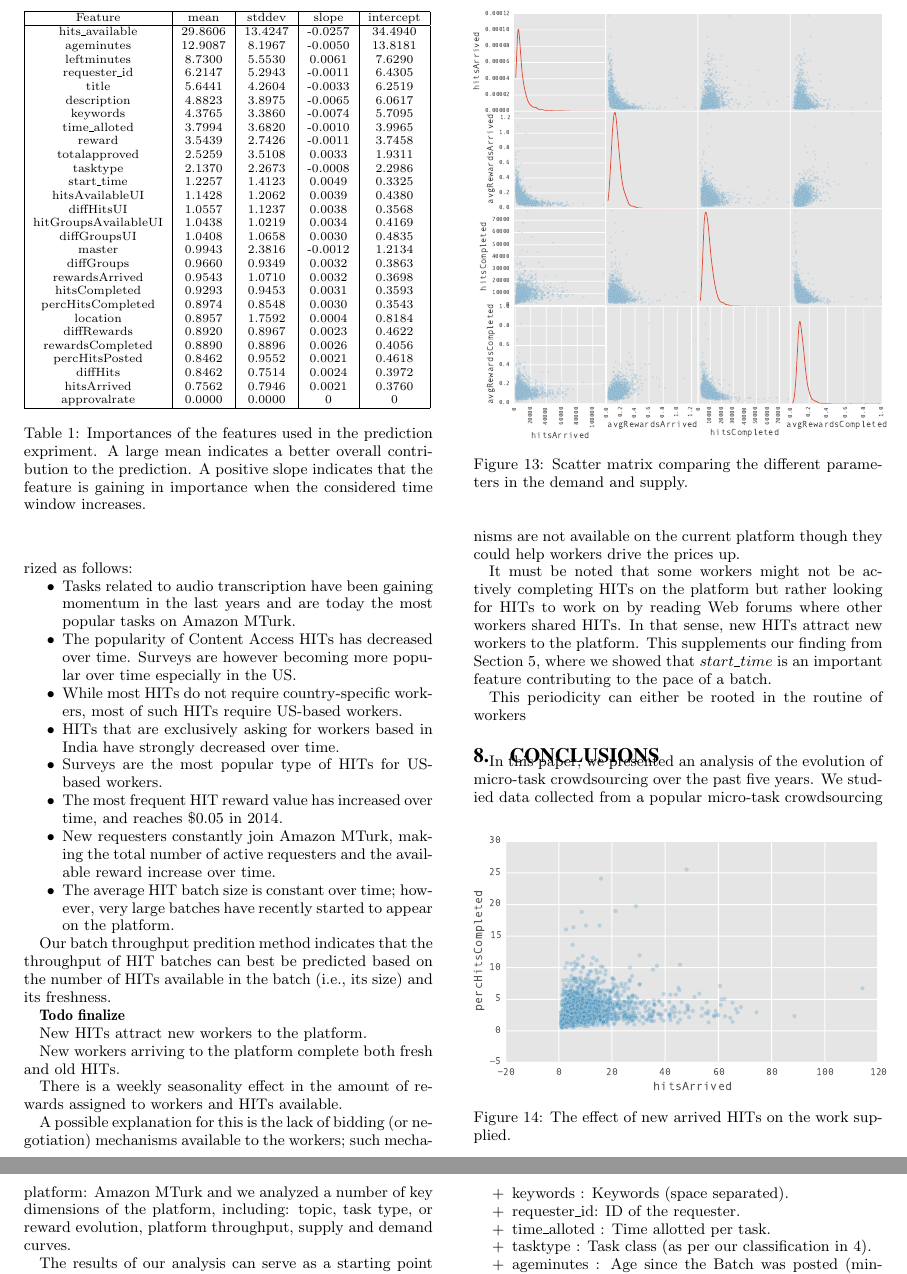
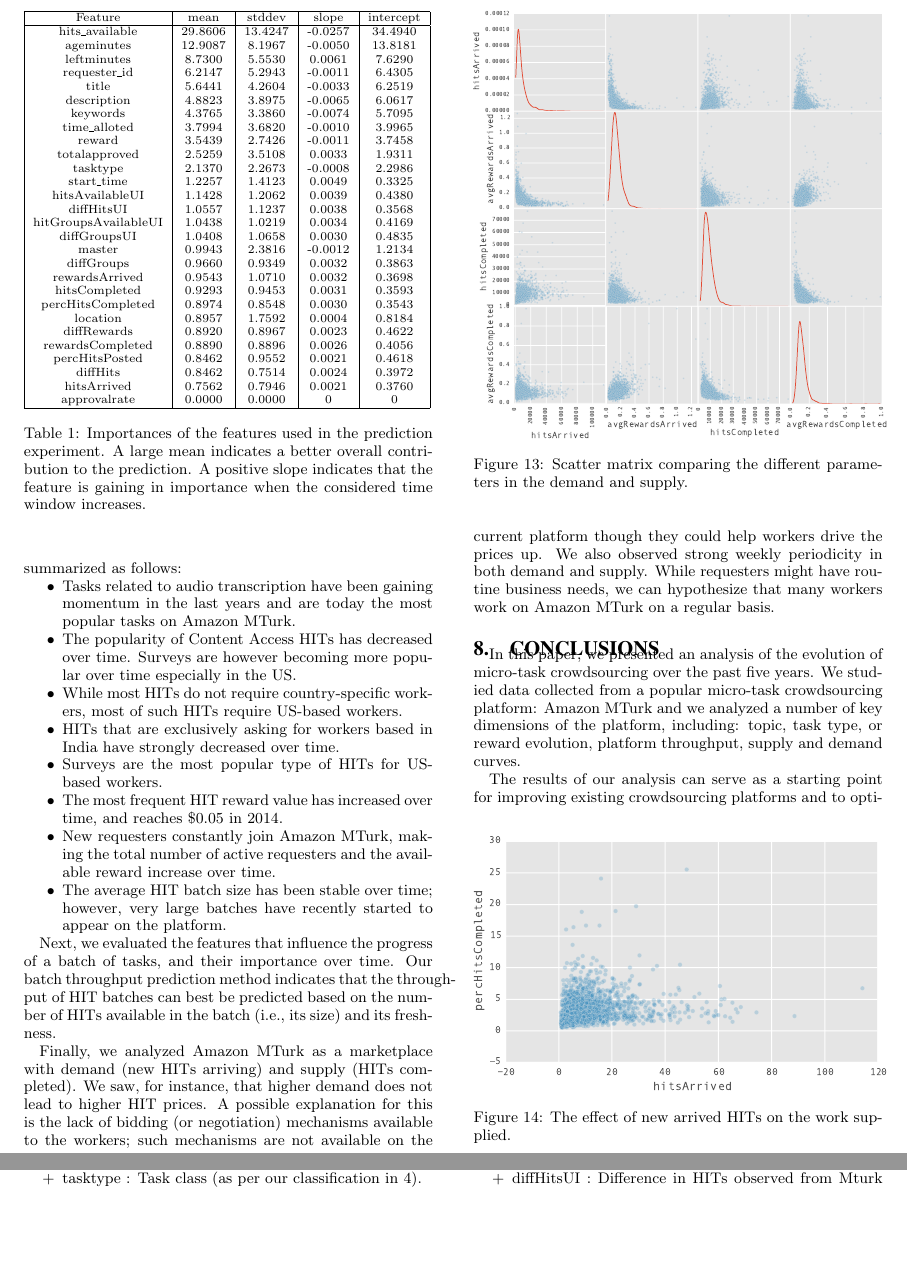
Before and after one commit to eXascaleInfolab/old-mturk, a LaTeX paper (paper/dynamics.tex, which reads paper/sections/discussion.tex, paper/sections/throughput.tex): two parts of pages 8 and 9 of 10, joined at a grey line, cut so that both start at the same text, the shorter picture padded with empty space. Compiled offline with pdfLaTeX.

Commit message:
checkpoint discussion

```diff
--- a/paper/sections/discussion.tex
+++ b/paper/sections/discussion.tex
@@ -2,7 +2,9 @@
 \section{Discussion}
 \label{sec:discuss}
 
-In this section, we summarize the main findings of our analysis, and provide a discussion for our results. We first extracted several trends from the five years dataset, summarized as follows:
+In this section, we summarize the main findings of our analysis and a discussion of our results.
+
+We first extracted several trends from the five years dataset, summarized as follows:
 \begin{itemize}[noitemsep,topsep=0pt,parsep=0pt,partopsep=0pt]
 	\item Tasks related to audio transcription have been gaining momentum in the last years and are today the most popular tasks on \amt{}.
 	\item The popularity of Content Access HITs has decreased over time. Surveys are however becoming more popular over time especially in the US.
@@ -11,25 +13,9 @@ In this section, we summarize the main findings of our analysis, and provide a d
 	\item Surveys are the most popular type of HITs for US-based workers.
 	\item The most frequent HIT reward value has increased over time, and reaches \$0.05 in 2014.
 	\item New requesters constantly join \amt{}, making the total number of active requesters and the available reward increase over time.
-	\item The average HIT batch size is constant over time; however, very large batches have recently started to appear on the platform.
+	\item The average HIT batch size has been stable over time; however, very large batches have recently started to appear on the platform.
 \end{itemize}
 
-Our batch throughput predition method indicates that the throughput of HIT batches can best be predicted based on the number of HITs available in the batch (i.e., its size) and its freshness.
+Next, we evaluated the features that influence the progress of a batch of tasks, and their importance over time. Our batch throughput prediction method indicates that the throughput of HIT batches can best be predicted based on the number of HITs available in the batch (i.e., its size) and its freshness.
 
-
-\textbf{Todo finalize}
-
-New HITs attract new workers to the platform.
-
-New workers arriving to the platform complete both fresh and old HITs.
-
-There is a weekly seasonality effect in the amount of rewards assigned to workers and HITs available.
-
-
-
-A possible explanation for this is the lack of bidding (or negotiation) mechanisms available to the workers; such mechanisms are not available on the current platform though they could help workers drive the prices up.
-
-It must be noted that some workers might not be actively completing HITs on the platform but rather looking for HITs to work on by reading Web forums where other workers shared HITs. In that sense, new HITs attract new workers to the platform. This supplements our finding from Section \ref{sec:throughput}, where we showed that $start\_time$ is an important feature contributing to the pace of a batch.
-
-
-This periodicity can either be rooted in the routine of workers
+Finally, we analyzed \amt{} as a marketplace with demand (new HITs arriving) and supply (HITs completed). We saw, for instance, that higher demand does not lead to higher HIT prices. A possible explanation for this is the lack of bidding (or negotiation) mechanisms available to the workers; such mechanisms are not available on the current platform though they could help workers drive the prices up. We also observed strong weekly periodicity in both demand and supply. While requesters might have routine business needs, we can hypothesize that many workers work on \amt{} on a regular basis.
--- a/paper/sections/throughput.tex
+++ b/paper/sections/throughput.tex
@@ -85,6 +85,6 @@ hitsArrived          &  0.7562 &  0.7946 & 0.0021 & 0.3760 \\
 approvalrate         &  0.0000 &  0.0000 & 0 & 0 \\
 \hline
 \end{tabular}
-\caption {Importances of the features used in the prediction expriment. A large mean indicates a better overall contribution to the prediction. A positive slope indicates that the feature is gaining in importance when the considered time window increases.}
+\caption {Importances of the features used in the prediction experiment. A large mean indicates a better overall contribution to the prediction. A positive slope indicates that the feature is gaining in importance when the considered time window increases.}
 \label{table:feats}
 \end{table}
```
